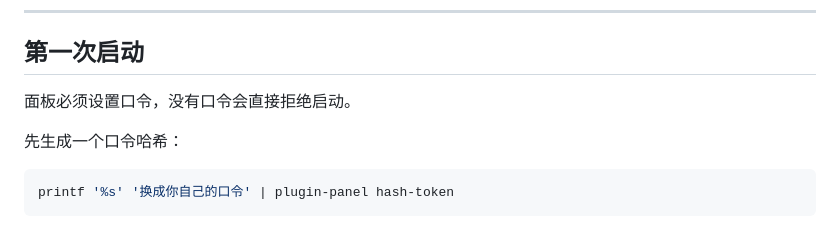
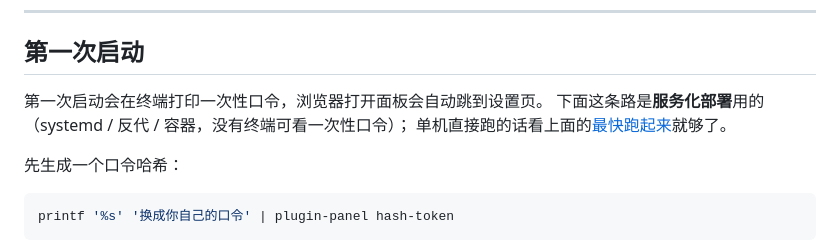
Before and after one commit to asunajs/panel, a Markdown page: README.md, the part around the change. Drawn GitHub-style.

```diff
--- a/README.md
+++ b/README.md
@@ -136,7 +136,9 @@ cargo build --release
 
 ## 第一次启动
 
-面板必须设置口令，没有口令会直接拒绝启动。
+第一次启动会在终端打印一次性口令，浏览器打开面板会自动跳到设置页。
+下面这条路是**服务化部署**用的（systemd / 反代 / 容器，没有终端可看一次性口令）；
+单机直接跑的话看上面的[最快跑起来](#最快跑起来)就够了。
 
 先生成一个口令哈希：
 
```
Also changed, not shown: docs/configuration.md (+1 -1 lines), docs/deployment.md (+3 -3 lines).
